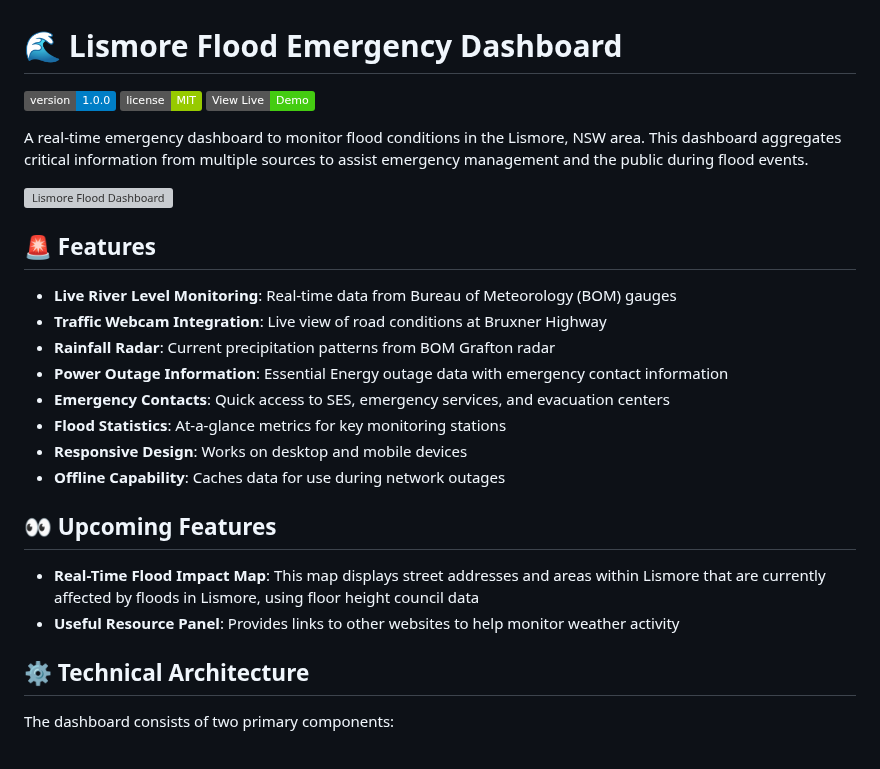
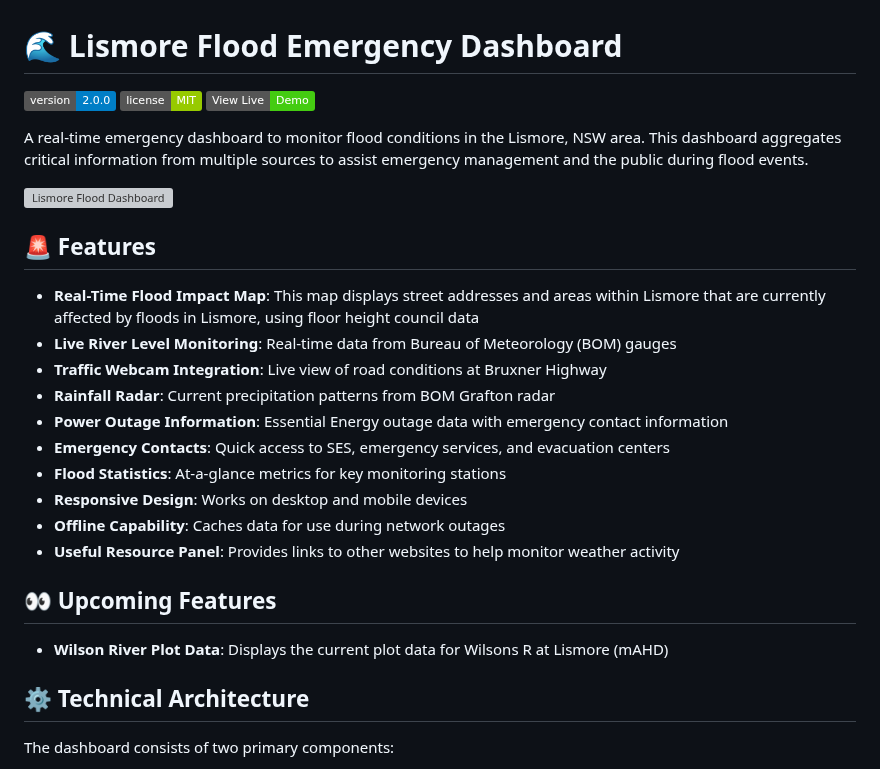
Before and after one commit to lolitemaultes/lismore-flood-dashboard, a Markdown page: README.md, the part around the change. GitHub-like rendering; badges without logos; grey boxes are pictures that could not be loaded.

```diff
--- a/README.md
+++ b/README.md
@@ -1,6 +1,6 @@
 # 🌊 Lismore Flood Emergency Dashboard
 
-![Version](https://img.shields.io/badge/version-1.0.0-blue)
+![Version](https://img.shields.io/badge/version-2.0.0-blue)
 ![License](https://img.shields.io/badge/license-MIT-green)
 [![Live Demo](https://img.shields.io/badge/View%20Live-Demo-brightgreen)](https://lismore-flood-dashboard.onrender.com)
 
@@ -11,6 +11,7 @@ A real-time emergency dashboard to monitor flood conditions in the Lismore, NSW
 
 ## 🚨 Features
 
+- **Real-Time Flood Impact Map**: This map displays street addresses and areas within Lismore that are currently affected by floods in Lismore, using floor height council data
 - **Live River Level Monitoring**: Real-time data from Bureau of Meteorology (BOM) gauges
 - **Traffic Webcam Integration**: Live view of road conditions at Bruxner Highway
 - **Rainfall Radar**: Current precipitation patterns from BOM Grafton radar
@@ -19,10 +20,10 @@ A real-time emergency dashboard to monitor flood conditions in the Lismore, NSW
 - **Flood Statistics**: At-a-glance metrics for key monitoring stations
 - **Responsive Design**: Works on desktop and mobile devices
 - **Offline Capability**: Caches data for use during network outages
+- **Useful Resource Panel**: Provides links to other websites to help monitor weather activity
 
 ## 👀 Upcoming Features
-- **Real-Time Flood Impact Map**: This map displays street addresses and areas within Lismore that are currently affected by floods in Lismore, using floor height council data
-- **Useful Resource Panel**: Provides links to other websites to help monitor weather activity
+- **Wilson River Plot Data**: Displays the current plot data for Wilsons R at Lismore (mAHD)
 
 ## ⚙️ Technical Architecture
 
```
